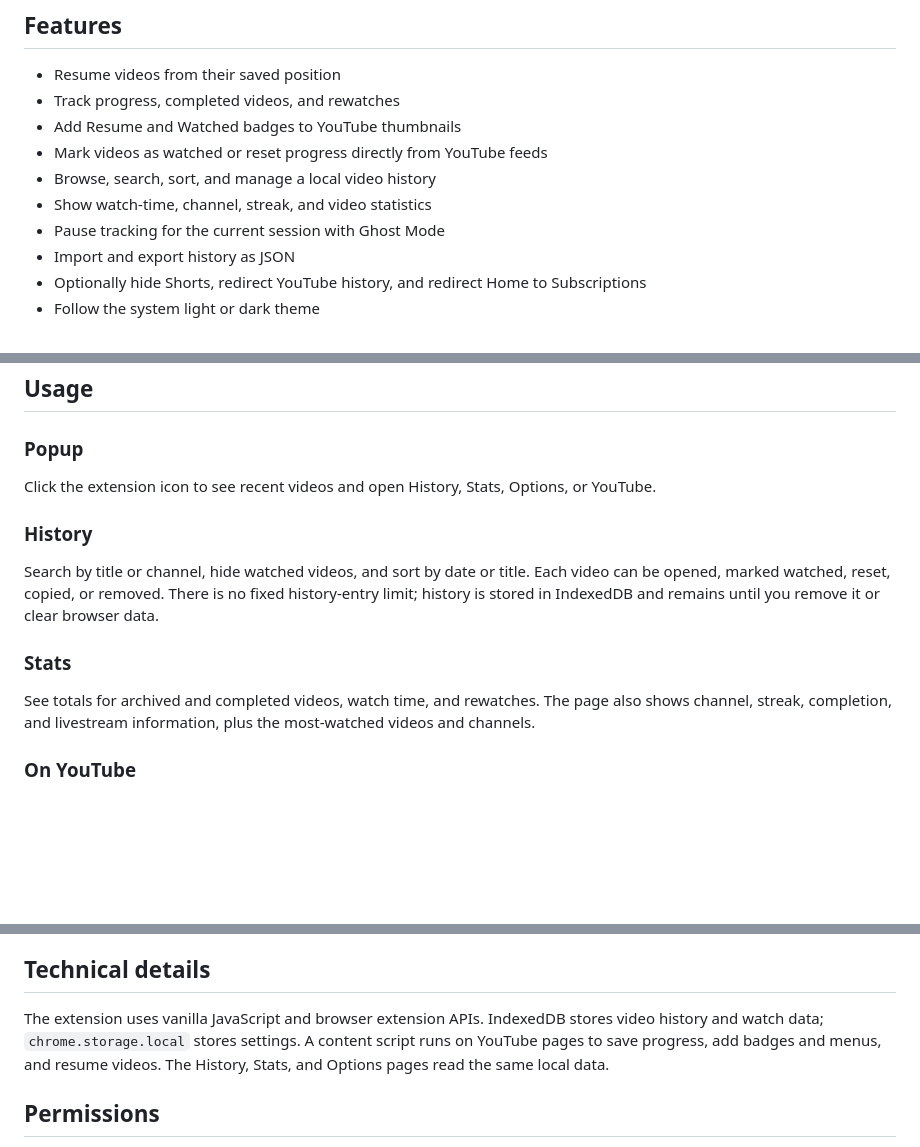
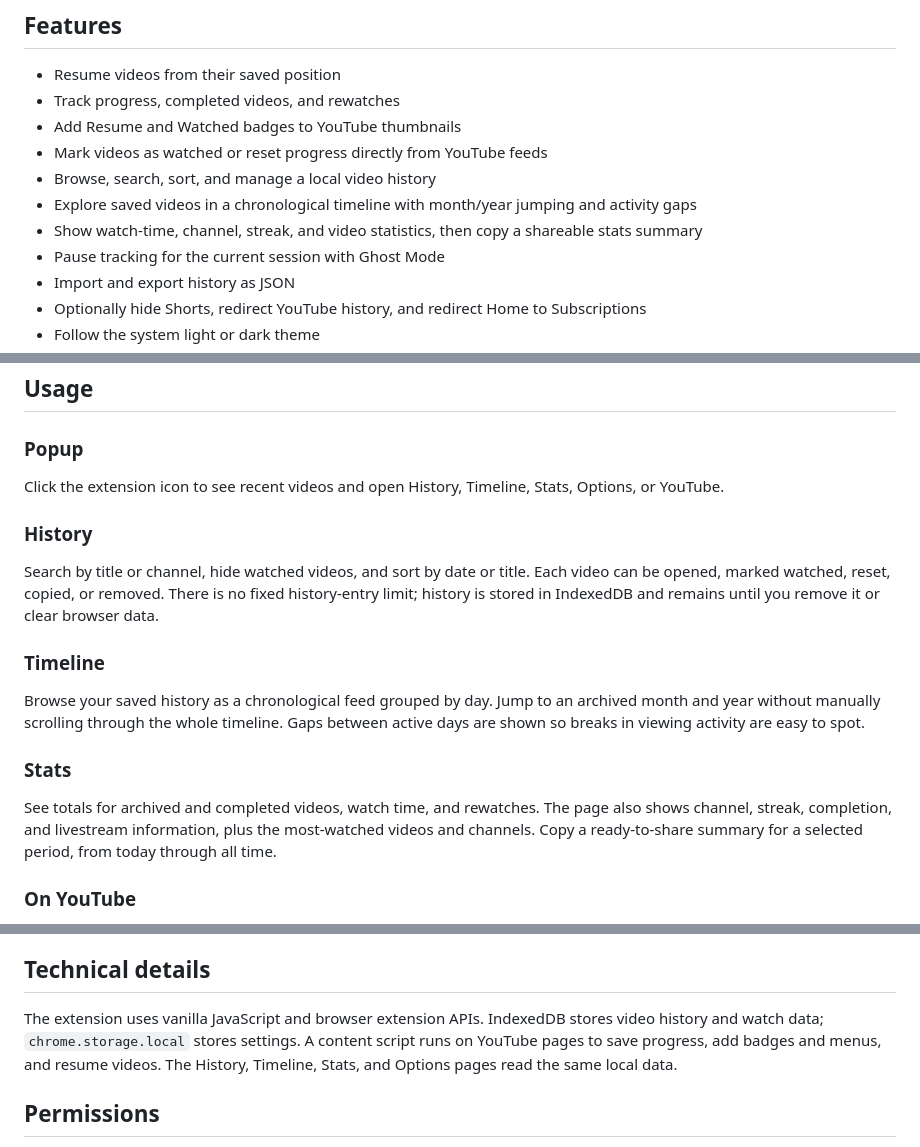
Before and after one commit to GeorgeElliott/yt-watch-history, a Markdown page: README.md, 3 parts joined by grey strips. Drawn GitHub-style; blank space fills up the shorter version.

Commit message:
Update readme for timeline

```diff
--- a/README.md
+++ b/README.md
@@ -19,7 +19,8 @@ I made it because turning off YouTube's official watch history also removes usef
 - Add Resume and Watched badges to YouTube thumbnails
 - Mark videos as watched or reset progress directly from YouTube feeds
 - Browse, search, sort, and manage a local video history
-- Show watch-time, channel, streak, and video statistics
+- Explore saved videos in a chronological timeline with month/year jumping and activity gaps
+- Show watch-time, channel, streak, and video statistics, then copy a shareable stats summary
 - Pause tracking for the current session with Ghost Mode
 - Import and export history as JSON
 - Optionally hide Shorts, redirect YouTube history, and redirect Home to Subscriptions
@@ -42,15 +43,19 @@ I made it because turning off YouTube's official watch history also removes usef
 
 ### Popup
 
-Click the extension icon to see recent videos and open History, Stats, Options, or YouTube.
+Click the extension icon to see recent videos and open History, Timeline, Stats, Options, or YouTube.
 
 ### History
 
 Search by title or channel, hide watched videos, and sort by date or title. Each video can be opened, marked watched, reset, copied, or removed. There is no fixed history-entry limit; history is stored in IndexedDB and remains until you remove it or clear browser data.
 
+### Timeline
+
+Browse your saved history as a chronological feed grouped by day. Jump to an archived month and year without manually scrolling through the whole timeline. Gaps between active days are shown so breaks in viewing activity are easy to spot.
+
 ### Stats
 
-See totals for archived and completed videos, watch time, and rewatches. The page also shows channel, streak, completion, and livestream information, plus the most-watched videos and channels.
+See totals for archived and completed videos, watch time, and rewatches. The page also shows channel, streak, completion, and livestream information, plus the most-watched videos and channels. Copy a ready-to-share summary for a selected period, from today through all time.
 
 ### On YouTube
 
@@ -80,7 +85,7 @@ Because your history is stored locally, it can be lost if your browser data is c
 
 ## Technical details
 
-The extension uses vanilla JavaScript and browser extension APIs. IndexedDB stores video history and watch data; `chrome.storage.local` stores settings. A content script runs on YouTube pages to save progress, add badges and menus, and resume videos. The History, Stats, and Options pages read the same local data.
+The extension uses vanilla JavaScript and browser extension APIs. IndexedDB stores video history and watch data; `chrome.storage.local` stores settings. A content script runs on YouTube pages to save progress, add badges and menus, and resume videos. The History, Timeline, Stats, and Options pages read the same local data.
 
 ## Permissions
 
```
